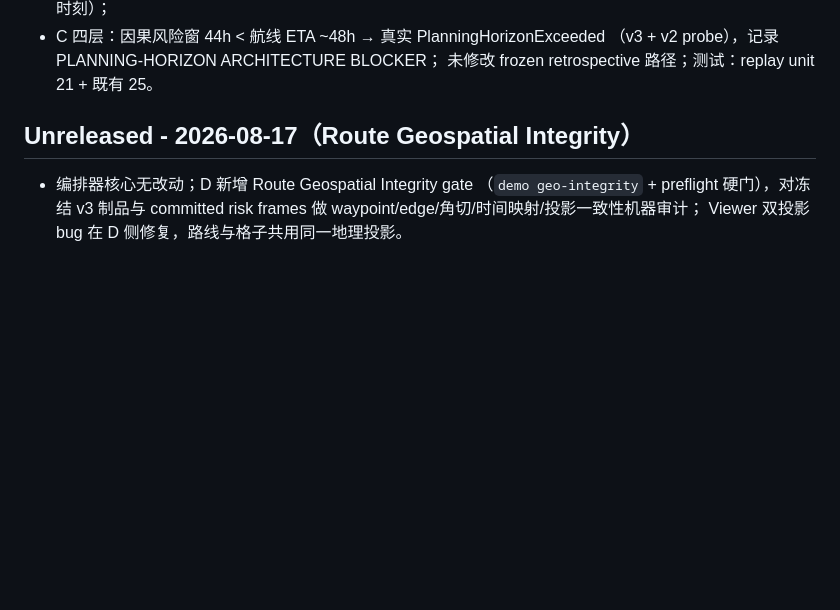
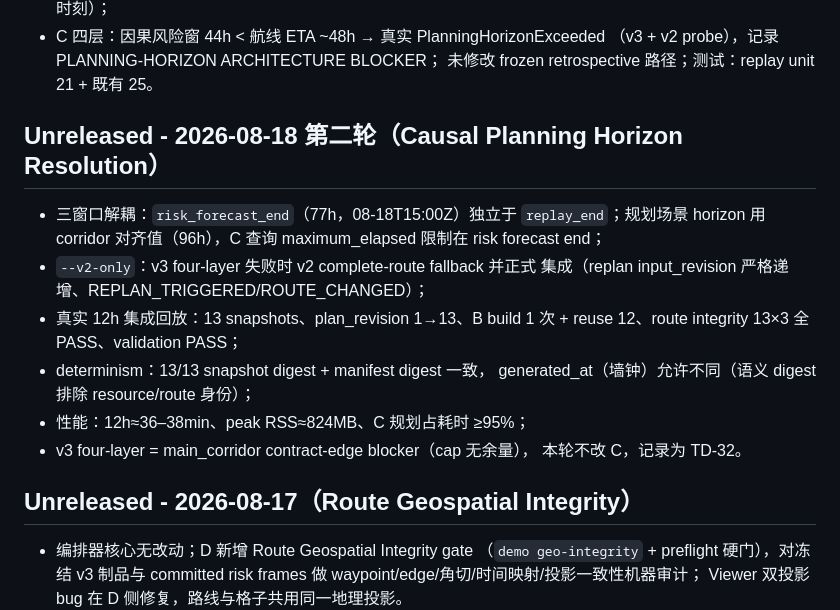
Before and after one commit to alth-earth/arctic_route_orchestrator, a Markdown page: CHANGELOG.md, the part around the change. Drawn GitHub-style; blank space fills up the shorter version.

```diff
--- a/CHANGELOG.md
+++ b/CHANGELOG.md
@@ -14,6 +14,21 @@
 - C 四层：因果风险窗 44h < 航线 ETA ~48h → 真实 PlanningHorizonExceeded
   （v3 + v2 probe），记录 PLANNING-HORIZON ARCHITECTURE BLOCKER；
   未修改 frozen retrospective 路径；测试：replay unit 21 + 既有 25。
+
+## Unreleased - 2026-08-18 第二轮（Causal Planning Horizon Resolution）
+
+- 三窗口解耦：`risk_forecast_end`（77h，08-18T15:00Z）独立于
+  `replay_end`；规划场景 horizon 用 corridor 对齐值（96h），C 查询
+  maximum_elapsed 限制在 risk forecast end；
+- `--v2-only`：v3 four-layer 失败时 v2 complete-route fallback 并正式
+  集成（replan input_revision 严格递增、REPLAN_TRIGGERED/ROUTE_CHANGED）；
+- 真实 12h 集成回放：13 snapshots、plan_revision 1→13、B build 1 次 +
+  reuse 12、route integrity 13×3 全 PASS、validation PASS；
+- determinism：13/13 snapshot digest + manifest digest 一致，
+  generated_at（墙钟）允许不同（语义 digest 排除 resource/route 身份）；
+- 性能：12h≈36–38min、peak RSS≈824MB、C 规划占耗时 ≥95%；
+- v3 four-layer = main_corridor contract-edge blocker（cap 无余量），
+  本轮不改 C，记录为 TD-32。
 
 ## Unreleased - 2026-08-17（Route Geospatial Integrity）
 
```
Also changed, not shown: README.md (+5 -0 lines).
